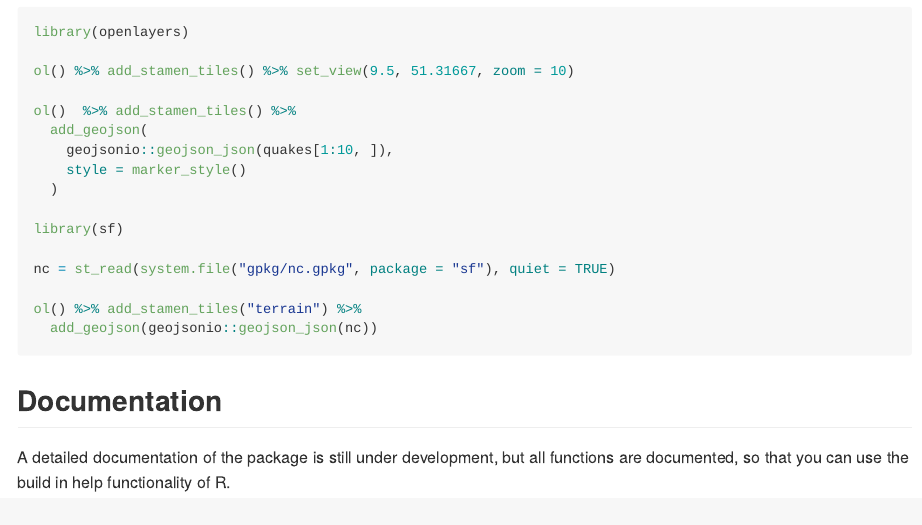
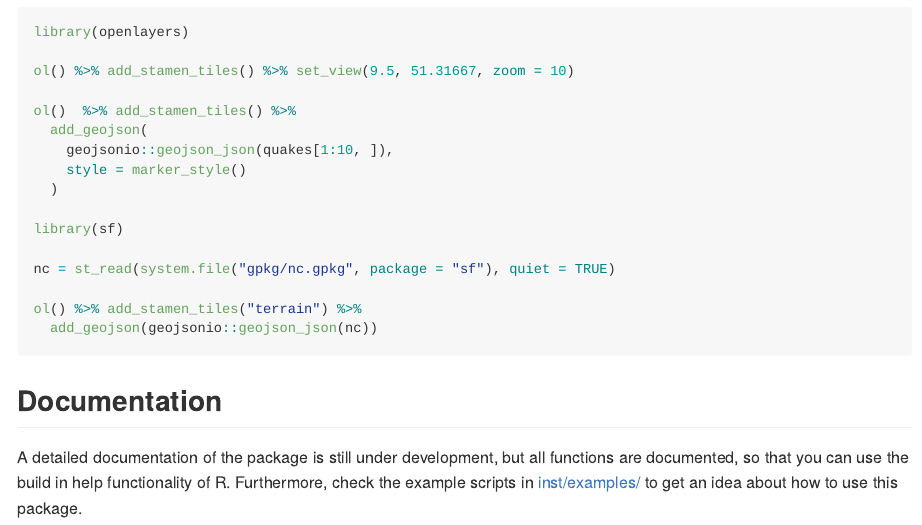
Before and after one commit to crazycapivara/openlayers, an R Markdown document (README.Rmd): the page in a window 1100 px wide, from 570 px down. The pictures show the output file README.md that the author committed with the source, drawn offline in the style of GitHub; badge pictures from the web are left out.

Commit message:
Update `README`

```diff
--- a/README.Rmd
+++ b/README.Rmd
@@ -55,4 +55,4 @@ ol() %>% add_stamen_tiles("terrain") %>%
 
 ## Documentation
 
-A detailed documentation of the package is still under development, but all functions are documented, so that you can use the build in help functionality of R.
+A detailed documentation of the package is still under development, but all functions are documented, so that you can use the build in help functionality of R. Furthermore, check the example scripts in [inst/examples/](inst/examples/) to get an idea about how to use this package.
```
Also changed, not shown: README.md.
